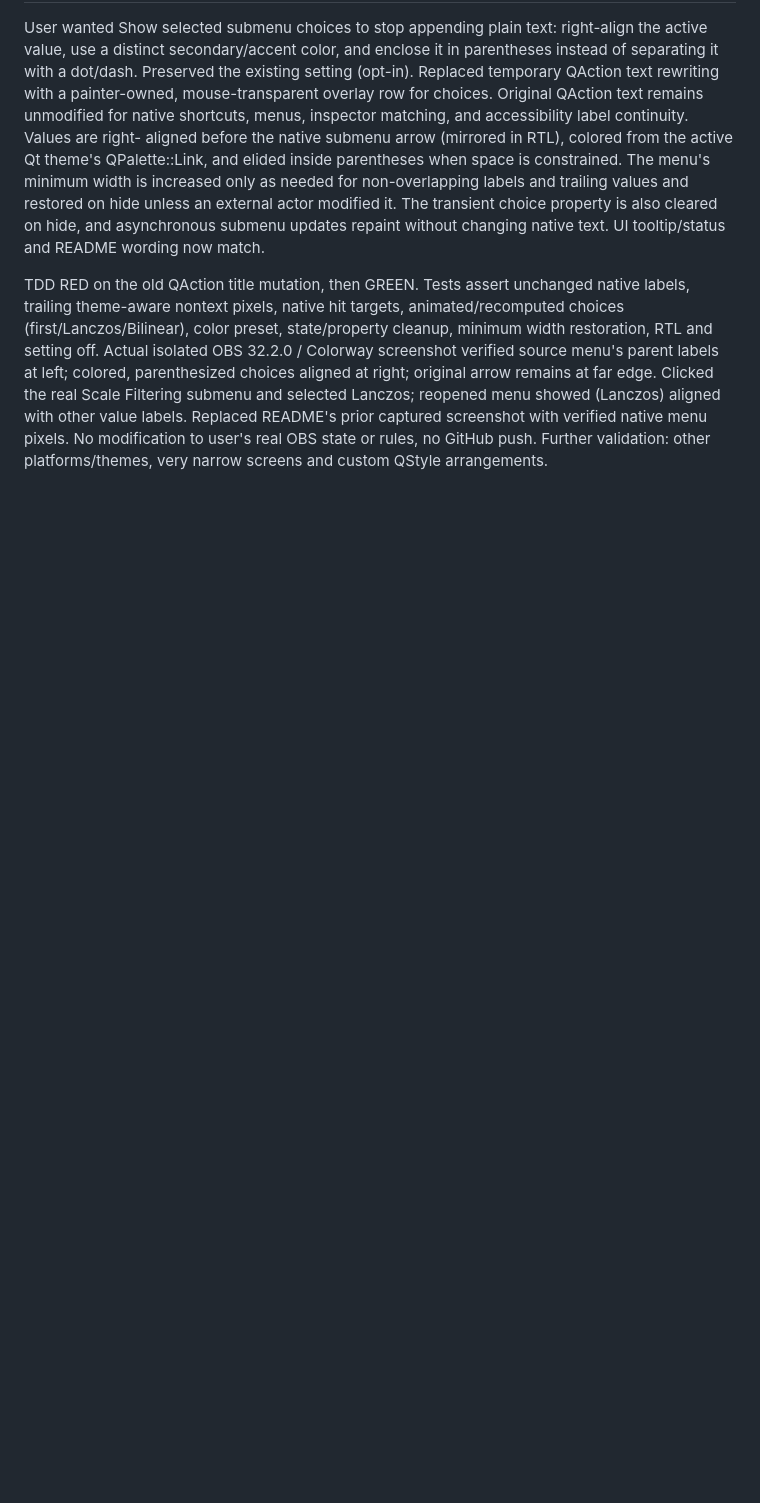
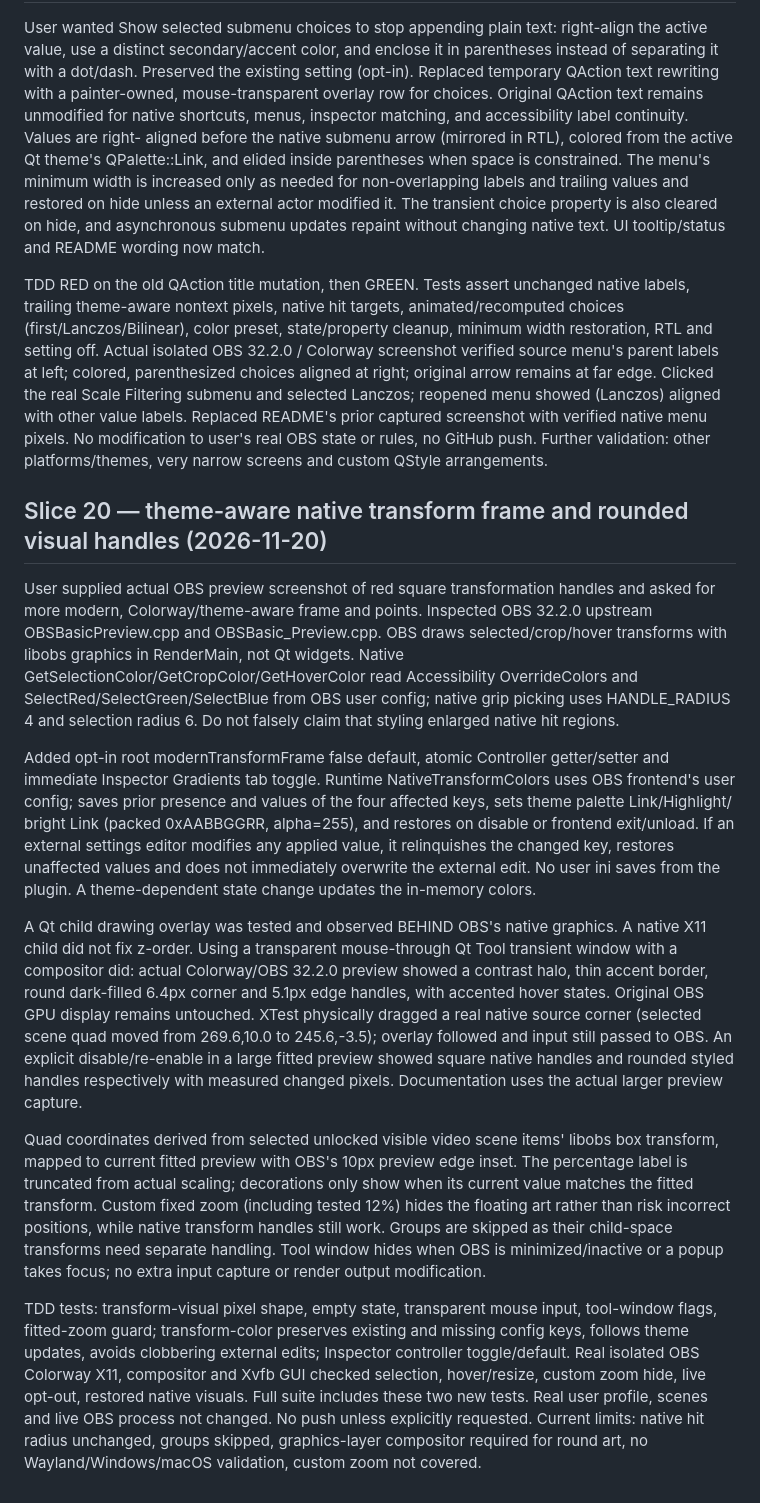
Before and after one commit to myrqyry/aftermarket, a Markdown page: ACTIVE_WORK.md, the part around the change. Drawn GitHub-style; blank space fills up the shorter version.

```diff
--- a/ACTIVE_WORK.md
+++ b/ACTIVE_WORK.md
@@ -393,3 +393,57 @@ value labels. Replaced README's prior captured screenshot with verified
 native menu pixels. No modification to user's real OBS state or rules,
 no GitHub push. Further validation: other platforms/themes, very narrow
 screens and custom QStyle arrangements.
+
+## Slice 20 — theme-aware native transform frame and rounded visual handles (2026-11-20)
+
+User supplied actual OBS preview screenshot of red square transformation
+handles and asked for more modern, Colorway/theme-aware frame and points.
+Inspected OBS 32.2.0 upstream OBSBasicPreview.cpp and OBSBasic_Preview.cpp.
+OBS draws selected/crop/hover transforms with libobs graphics in RenderMain,
+not Qt widgets. Native GetSelectionColor/GetCropColor/GetHoverColor read
+Accessibility OverrideColors and SelectRed/SelectGreen/SelectBlue from OBS
+user config; native grip picking uses HANDLE_RADIUS 4 and selection radius 6.
+Do not falsely claim that styling enlarged native hit regions.
+
+Added opt-in root modernTransformFrame false default, atomic Controller
+getter/setter and immediate Inspector Gradients tab toggle. Runtime
+NativeTransformColors uses OBS frontend's user config; saves prior presence
+and values of the four affected keys, sets theme palette Link/Highlight/
+bright Link (packed 0xAABBGGRR, alpha=255), and restores on disable or
+frontend exit/unload. If an external settings editor modifies any applied
+value, it relinquishes the changed key, restores unaffected values and
+does not immediately overwrite the external edit. No user ini saves from
+the plugin. A theme-dependent state change updates the in-memory colors.
+
+A Qt child drawing overlay was tested and observed BEHIND OBS's native
+graphics. A native X11 child did not fix z-order. Using a transparent
+mouse-through Qt Tool transient window with a compositor did: actual
+Colorway/OBS 32.2.0 preview showed a contrast halo, thin accent border,
+round dark-filled 6.4px corner and 5.1px edge handles, with accented hover
+states. Original OBS GPU display remains untouched. XTest physically dragged
+a real native source corner (selected scene quad moved from 269.6,10.0 to
+245.6,-3.5); overlay followed and input still passed to OBS. An explicit
+disable/re-enable in a large fitted preview showed square native handles
+and rounded styled handles respectively with measured changed pixels.
+Documentation uses the actual larger preview capture.
+
+Quad coordinates derived from selected unlocked visible video scene items'
+libobs box transform, mapped to current fitted preview with OBS's 10px
+preview edge inset. The percentage label is truncated from actual scaling;
+decorations only show when its current value matches the fitted transform.
+Custom fixed zoom (including tested 12%) hides the floating art rather than
+risk incorrect positions, while native transform handles still work. Groups
+are skipped as their child-space transforms need separate handling.
+Tool window hides when OBS is minimized/inactive or a popup takes focus;
+no extra input capture or render output modification.
+
+TDD tests: transform-visual pixel shape, empty state, transparent mouse
+input, tool-window flags, fitted-zoom guard; transform-color preserves
+existing and missing config keys, follows theme updates, avoids clobbering
+external edits; Inspector controller toggle/default. Real isolated OBS
+Colorway X11, compositor and Xvfb GUI checked selection, hover/resize,
+custom zoom hide, live opt-out, restored native visuals. Full suite includes
+these two new tests. Real user profile, scenes and live OBS process not
+changed. No push unless explicitly requested. Current limits: native hit
+radius unchanged, groups skipped, graphics-layer compositor required for
+round art, no Wayland/Windows/macOS validation, custom zoom not covered.
```
Also changed, not shown: README.md (+40 -0 lines), docs/screenshots/readme/transform-modern.png (added), 12 other files.
